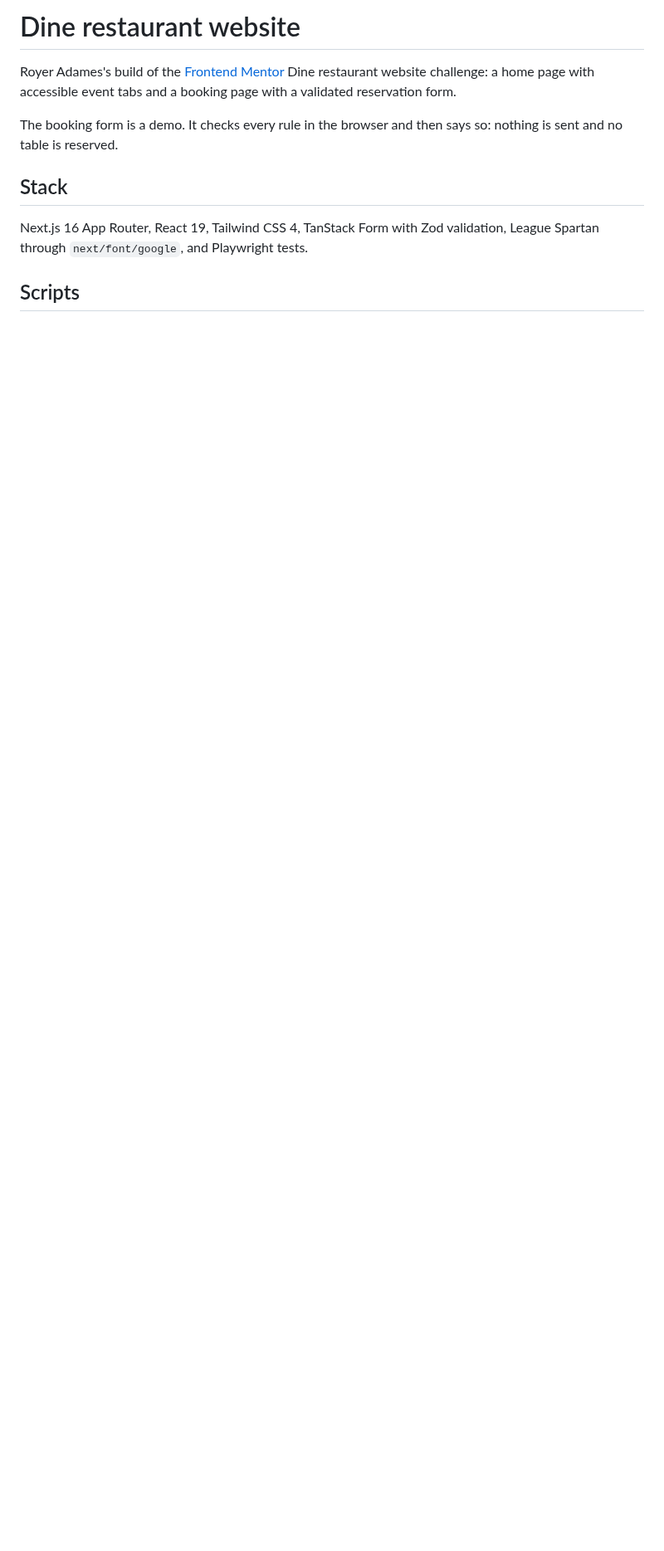
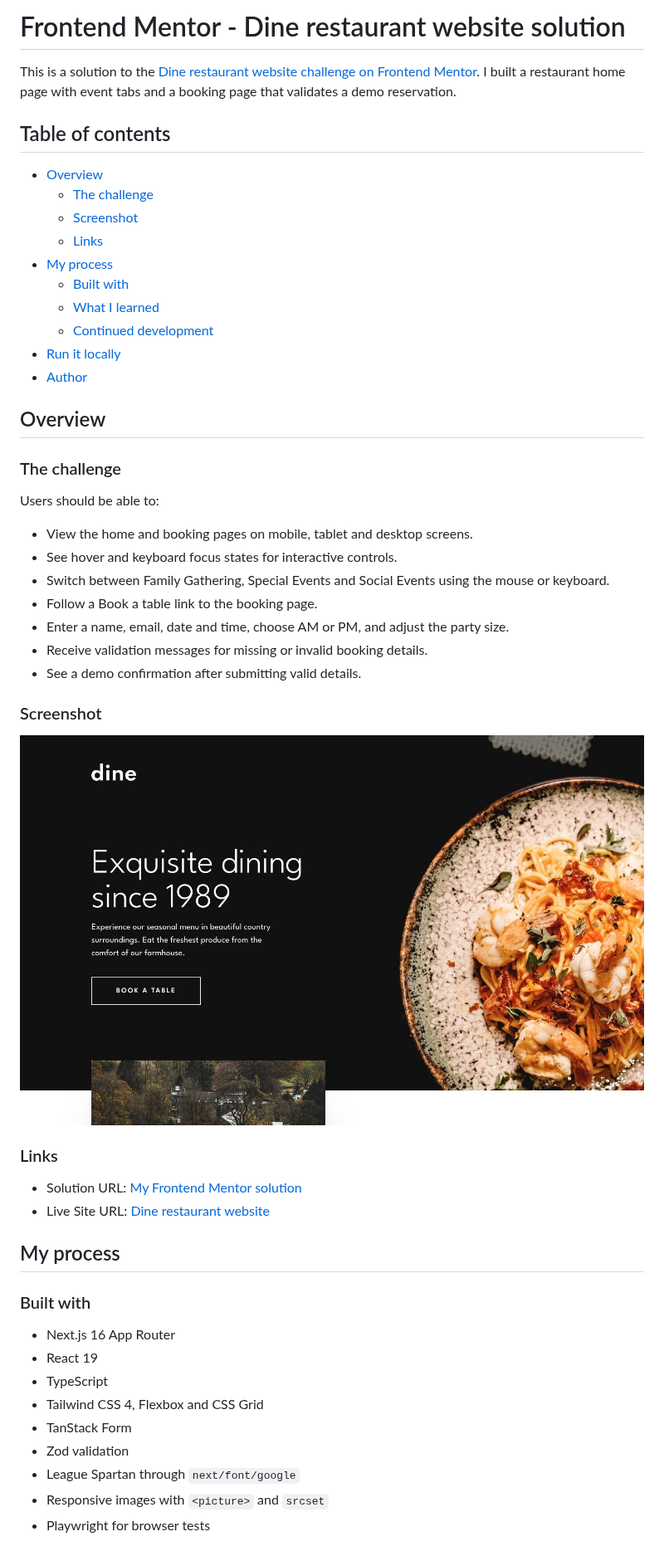
Before and after one commit to royeradames/dine-restaurant, a Markdown page: README.md, the part around one of its changes. Shown at 83% size. Drawn GitHub-style; pictures changed too: docs/screenshot.jpg (added); blank space fills up the shorter version.

Commit message:
Rewrite the README with Frontend Mentor's template (#4)
Rewrite the README with Frontend Mentor's template (#4)

The README now follows Frontend Mentor's template: a screenshot, the challenge and live links, what I built it with, what I learned and what's next.

Co-Authored-By: Claude Opus 5.5 <noreply@anthropic.com>

```diff
--- a/README.md
+++ b/README.md
@@ -1,11 +1,54 @@
-# Dine restaurant website
+# Frontend Mentor - Dine restaurant website solution
 
-Royer Adames's build of the [Frontend Mentor](https://www.frontendmentor.io) Dine restaurant website challenge: a home page with accessible event tabs and a booking page with a validated reservation form.
+This is a solution to the [Dine restaurant website challenge on Frontend Mentor](https://www.frontendmentor.io/challenges/dine-restaurant-website-yAt7Vvxt7). I built a restaurant home page with event tabs and a booking page that validates a demo reservation.
 
-The booking form is a demo. It checks every rule in the browser and then says so: nothing is sent and no table is reserved.
+## Table of contents
 
-## Stack
+- [Overview](#overview)
+  - [The challenge](#the-challenge)
+  - [Screenshot](#screenshot)
+  - [Links](#links)
+- [My process](#my-process)
+  - [Built with](#built-with)
+  - [What I learned](#what-i-learned)
+  - [Continued development](#continued-development)
+- [Run it locally](#run-it-locally)
+- [Author](#author)
 
-Next.js 16 App Router, React 19, Tailwind CSS 4, TanStack Form with Zod validation, League Spartan through `next/font/google`, and Playwright tests.
+## Overview
 
-## Scripts
+### The challenge
+
+Users should be able to:
+
+- View the home and booking pages on mobile, tablet and desktop screens.
+- See hover and keyboard focus states for interactive controls.
+- Switch between Family Gathering, Special Events and Social Events using the mouse or keyboard.
+- Follow a Book a table link to the booking page.
+- Enter a name, email, date and time, choose AM or PM, and adjust the party size.
+- Receive validation messages for missing or invalid booking details.
+- See a demo confirmation after submitting valid details.
+
+### Screenshot
+
+![Dine restaurant website at 1440 px](./docs/screenshot.jpg)
+
+### Links
+
+- Solution URL: [My Frontend Mentor solution](https://www.frontendmentor.io/solutions/dine-restaurant-with-nextjs-typescript-and-tailwind-pT1cWUqINW)
+- Live Site URL: [Dine restaurant website](https://dine-restaurant.royeradames.com)
+
+## My process
+
+### Built with
+
+- Next.js 16 App Router
+- React 19
+- TypeScript
+- Tailwind CSS 4, Flexbox and CSS Grid
+- TanStack Form
+- Zod validation
+- League Spartan through `next/font/google`
+- Responsive images with `<picture>` and `srcset`
+- Playwright for browser tests
+
```
Also changed, not shown: other parts of README.md (+28 -5 lines).
